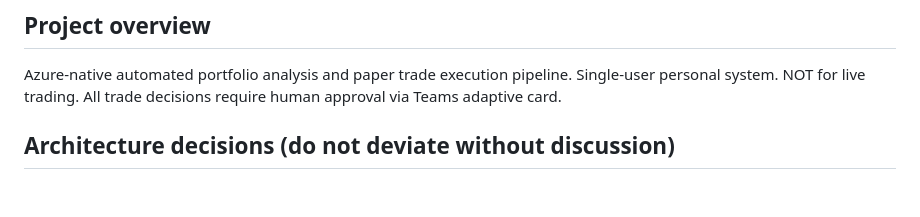
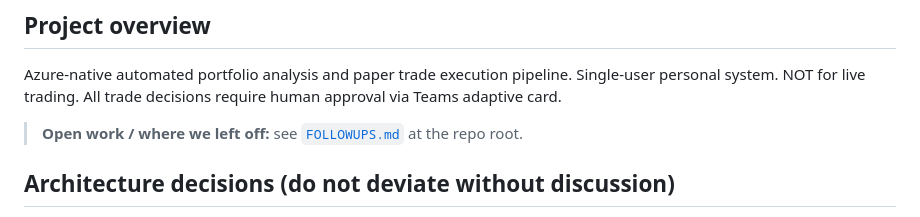
Before and after one commit to jgarrote83/portfolio-automation, a Markdown page: CLAUDE.md, the part around the change. GitHub-like rendering; blank space fills up the shorter version.

```diff
--- a/CLAUDE.md
+++ b/CLAUDE.md
@@ -2,6 +2,8 @@
 
 ## Project overview
 Azure-native automated portfolio analysis and paper trade execution pipeline. Single-user personal system. NOT for live trading. All trade decisions require human approval via Teams adaptive card.
+
+> **Open work / where we left off:** see [`FOLLOWUPS.md`](FOLLOWUPS.md) at the repo root.
 
 ## Architecture decisions (do not deviate without discussion)
 - **Azure AI Foundry** for Claude API — project: Portfolio-Analysis, resource: resource-portfolio-analysis (East US 2, Claude not available in East US). API key auth (FoundryApiKey in KV). Endpoints in Function App settings: FOUNDRY_ENDPOINT, FOUNDRY_OPENAI_ENDPOINT. Model: claude-sonnet-4-6, temp 0.2
```
Also changed, not shown: FOLLOWUPS.md (added, +66 -0 lines).
